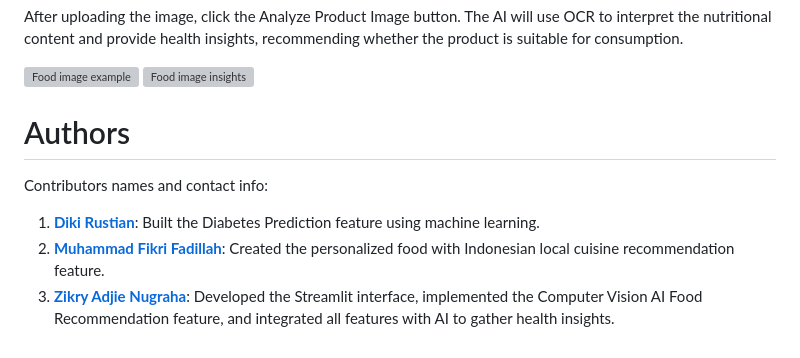
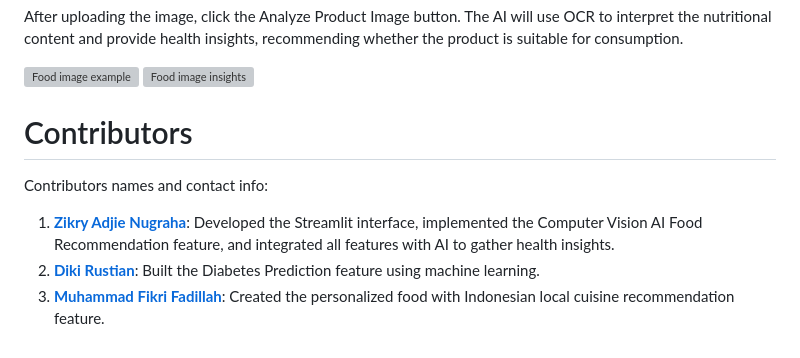
Before and after one commit to nugrahazikry/AI-Driven-Diabetes-Prediction-and-Personalized-Nutritional-Recommendation-System, a Markdown page: README.md, the part around the change. Rendered like a GitHub page; grey boxes are pictures that could not be loaded.

```diff
--- a/README.md
+++ b/README.md
@@ -75,8 +75,8 @@ streamlit run streamlit_code.py
   ![Food image example](https://github.com/nugrahazikry/healthkathon-diabetes-prediction-cyber-warriors/blob/main/dataset/Food%20picture%20composition%20for%20analysis.png)
   ![Food image insights](https://github.com/nugrahazikry/healthkathon-diabetes-prediction-cyber-warriors/blob/main/dataset/Food%20composition%20picture%20analysis%20insights.png)
 
-# Authors
+# Contributors
 Contributors names and contact info:
-1. **[Diki Rustian](https://github.com/dikirust)**: Built the Diabetes Prediction feature using machine learning.
-2. **[Muhammad Fikri Fadillah](https://github.com/boxside)**: Created the personalized food with Indonesian local cuisine recommendation feature.
-3. **[Zikry Adjie Nugraha](https://github.com/nugrahazikry)**: Developed the Streamlit interface, implemented the Computer Vision AI Food Recommendation feature, and integrated all features with AI to gather health insights.
+1. **[Zikry Adjie Nugraha](https://github.com/nugrahazikry)**: Developed the Streamlit interface, implemented the Computer Vision AI Food Recommendation feature, and integrated all features with AI to gather health insights.
+2. **[Diki Rustian](https://github.com/dikirust)**: Built the Diabetes Prediction feature using machine learning.
+3. **[Muhammad Fikri Fadillah](https://github.com/boxside)**: Created the personalized food with Indonesian local cuisine recommendation feature.
```
